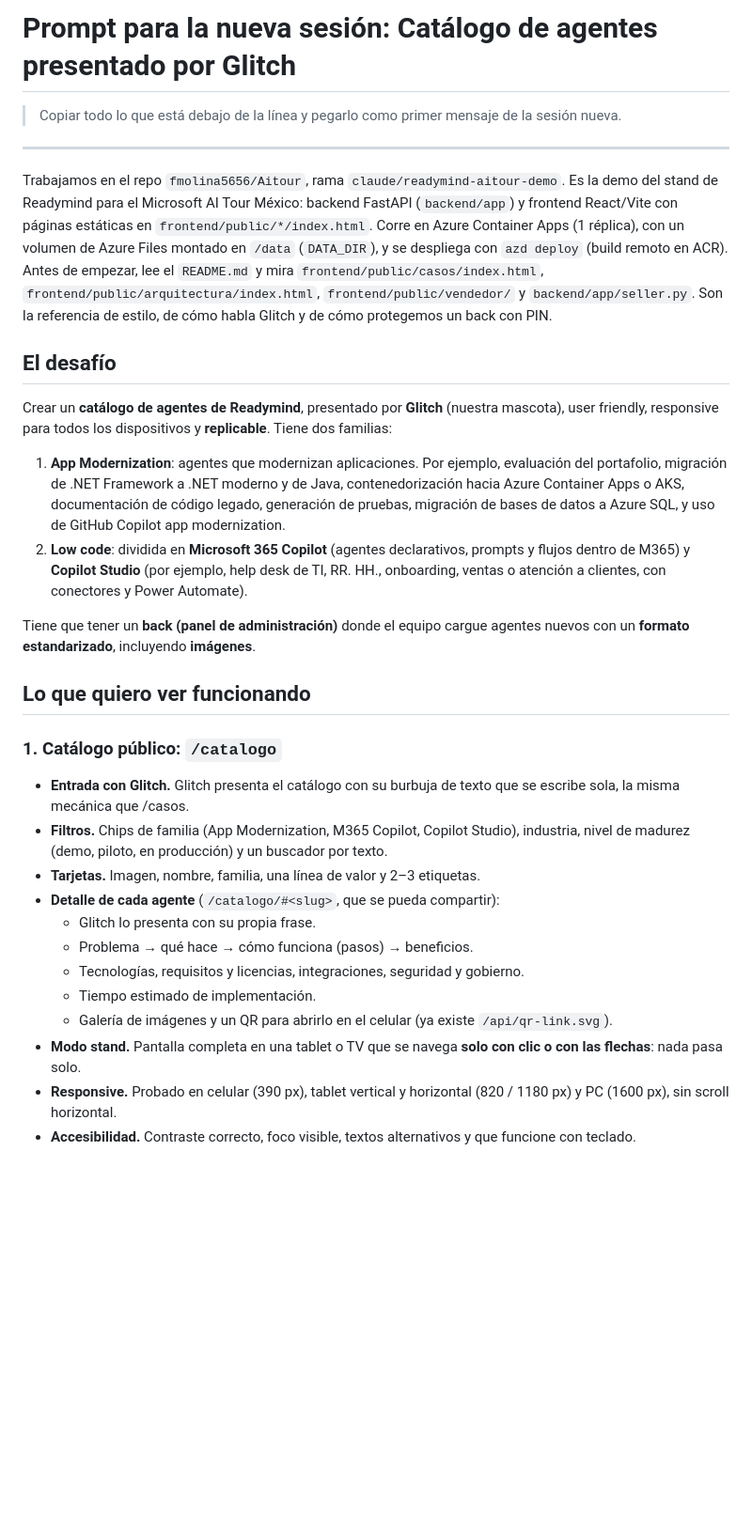
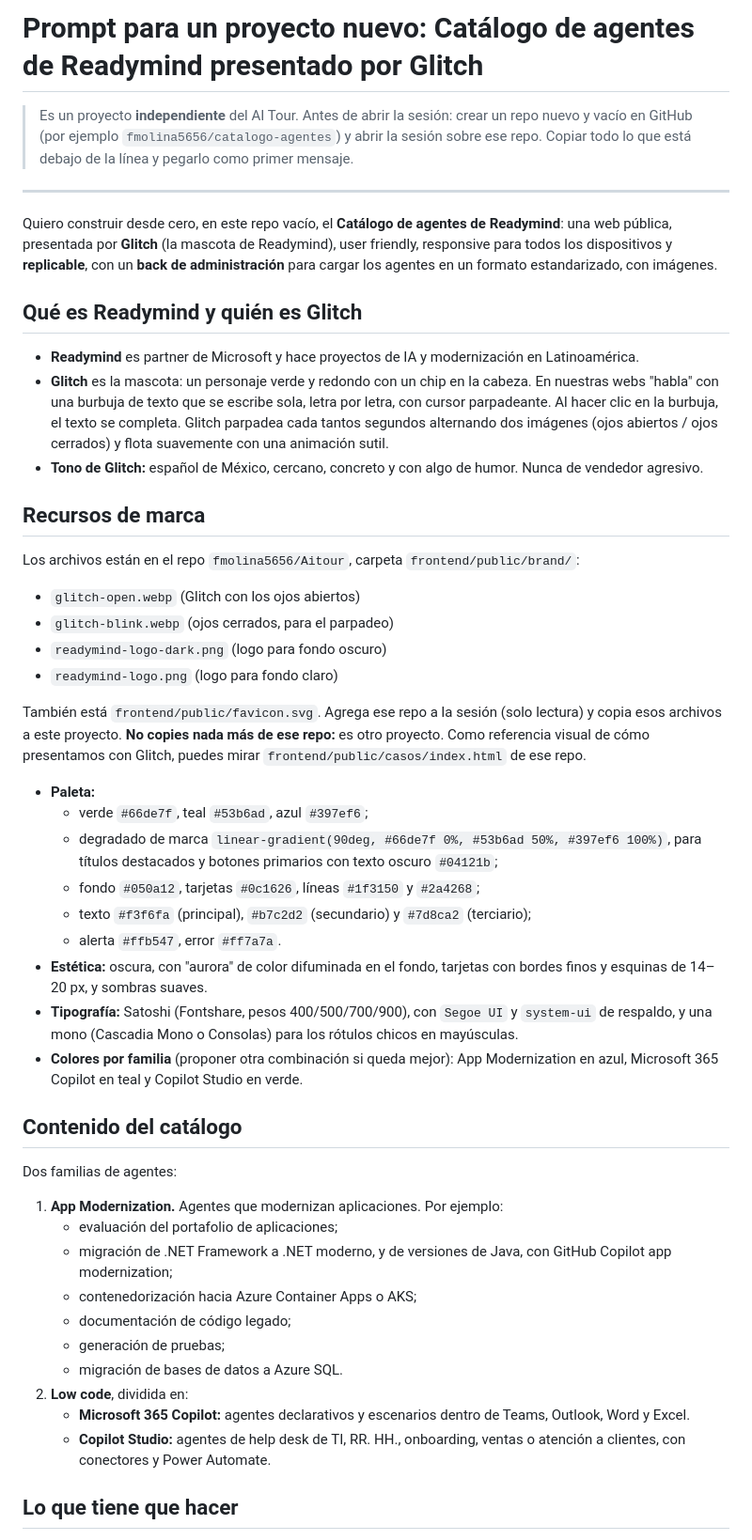
Before and after one commit to fmolina5656/Aitour, a Markdown page: docs/PROMPT_CATALOGO_AGENTES.md, the part around one of its changes. Shown at 94% size. Rendered like a GitHub page; blank space fills up the shorter version.

```diff
--- a/docs/PROMPT_CATALOGO_AGENTES.md
+++ b/docs/PROMPT_CATALOGO_AGENTES.md
@@ -1,47 +1,61 @@
-# Prompt para la nueva sesión: Catálogo de agentes presentado por Glitch
+# Prompt para un proyecto nuevo: Catálogo de agentes de Readymind presentado por Glitch
 
-> Copiar todo lo que está debajo de la línea y pegarlo como primer mensaje de la sesión nueva.
+> Es un proyecto **independiente** del AI Tour. Antes de abrir la sesión: crear un repo nuevo y vacío en GitHub
+> (por ejemplo `fmolina5656/catalogo-agentes`) y abrir la sesión sobre ese repo. Copiar todo lo que está debajo de la
+> línea y pegarlo como primer mensaje.
 
 ---
 
-Trabajamos en el repo `fmolina5656/Aitour`, rama `claude/readymind-aitour-demo`. Es la demo del stand de Readymind
-para el Microsoft AI Tour México: backend FastAPI (`backend/app`) y frontend React/Vite con páginas estáticas en
-`frontend/public/*/index.html`. Corre en Azure Container Apps (1 réplica), con un volumen de Azure Files montado en
-`/data` (`DATA_DIR`), y se despliega con `azd deploy` (build remoto en ACR). Antes de empezar, lee el `README.md` y mira
-`frontend/public/casos/index.html`, `frontend/public/arquitectura/index.html`, `frontend/public/vendedor/` y
-`backend/app/seller.py`. Son la referencia de estilo, de cómo habla Glitch y de cómo protegemos un back con PIN.
+Quiero construir desde cero, en este repo vacío, el **Catálogo de agentes de Readymind**: una web pública, presentada
+por **Glitch** (la mascota de Readymind), user friendly, responsive para todos los dispositivos y **replicable**, con un
+**back de administración** para cargar los agentes en un formato estandarizado, con imágenes.
 
-## El desafío
+## Qué es Readymind y quién es Glitch
+- **Readymind** es partner de Microsoft y hace proyectos de IA y modernización en Latinoamérica.
+- **Glitch** es la mascota: un personaje verde y redondo con un chip en la cabeza. En nuestras webs "habla" con una
+  burbuja de texto que se escribe sola, letra por letra, con cursor parpadeante. Al hacer clic en la burbuja, el texto
+  se completa. Glitch parpadea cada tantos segundos alternando dos imágenes (ojos abiertos / ojos cerrados) y flota
+  suavemente con una animación sutil.
+- **Tono de Glitch:** español de México, cercano, concreto y con algo de humor. Nunca de vendedor agresivo.
 
-Crear un **catálogo de agentes de Readymind**, presentado por **Glitch** (nuestra mascota), user friendly, responsive
-para todos los dispositivos y **replicable**. Tiene dos familias:
+## Recursos de marca
+Los archivos están en el repo `fmolina5656/Aitour`, carpeta `frontend/public/brand/`:
+- `glitch-open.webp` (Glitch con los ojos abiertos)
+- `glitch-blink.webp` (ojos cerrados, para el parpadeo)
+- `readymind-logo-dark.png` (logo para fondo oscuro)
+- `readymind-logo.png` (logo para fondo claro)
 
-1. **App Modernization**: agentes que modernizan aplicaciones. Por ejemplo, evaluación del portafolio, migración de
-   .NET Framework a .NET moderno y de Java, contenedorización hacia Azure Container Apps o AKS, documentación de código
-   legado, generación de pruebas, migración de bases de datos a Azure SQL, y uso de GitHub Copilot app modernization.
-2. **Low code**: dividida en **Microsoft 365 Copilot** (agentes declarativos, prompts y flujos dentro de M365) y
-   **Copilot Studio** (por ejemplo, help desk de TI, RR. HH., onboarding, ventas o atención a clientes, con conectores y
-   Power Automate).
+También está `frontend/public/favicon.svg`. Agrega ese repo a la sesión (solo lectura) y copia esos archivos a este
+proyecto. **No copies nada más de ese repo:** es otro proyecto. Como referencia visual de cómo presentamos con Glitch,
+puedes mirar `frontend/public/casos/index.html` de ese repo.
 
-Tiene que tener un **back (panel de administración)** donde el equipo cargue agentes nuevos con un **formato
-estandarizado**, incluyendo **imágenes**.
+- **Paleta:**
+  - verde `#66de7f`, teal `#53b6ad`, azul `#397ef6`;
+  - degradado de marca `linear-gradient(90deg, #66de7f 0%, #53b6ad 50%, #397ef6 100%)`, para títulos destacados y
+    botones primarios con texto oscuro `#04121b`;
+  - fondo `#050a12`, tarjetas `#0c1626`, líneas `#1f3150` y `#2a4268`;
+  - texto `#f3f6fa` (principal), `#b7c2d2` (secundario) y `#7d8ca2` (terciario);
+  - alerta `#ffb547`, error `#ff7a7a`.
+- **Estética:** oscura, con "aurora" de color difuminada en el fondo, tarjetas con bordes finos y esquinas de 14–20 px,
+  y sombras suaves.
+- **Tipografía:** Satoshi (Fontshare, pesos 400/500/700/900), con `Segoe UI` y `system-ui` de respaldo, y una mono
+  (Cascadia Mono o Consolas) para los rótulos chicos en mayúsculas.
+- **Colores por familia** (proponer otra combinación si queda mejor): App Modernization en azul, Microsoft 365 Copilot
+  en teal y Copilot Studio en verde.
 
-## Lo que quiero ver funcionando
+## Contenido del catálogo
+Dos familias de agentes:
+1. **App Modernization.** Agentes que modernizan aplicaciones. Por ejemplo:
+   - evaluación del portafolio de aplicaciones;
+   - migración de .NET Framework a .NET moderno, y de versiones de Java, con GitHub Copilot app modernization;
+   - contenedorización hacia Azure Container Apps o AKS;
+   - documentación de código legado;
+   - generación de pruebas;
+   - migración de bases de datos a Azure SQL.
+2. **Low code**, dividida en:
+   - **Microsoft 365 Copilot:** agentes declarativos y escenarios dentro de Teams, Outlook, Word y Excel.
+   - **Copilot Studio:** agentes de help desk de TI, RR. HH., onboarding, ventas o atención a clientes, con conectores
+     y Power Automate.
 
-### 1. Catálogo público: `/catalogo`
-- **Entrada con Glitch.** Glitch presenta el catálogo con su burbuja de texto que se escribe sola, la misma mecánica que
-  /casos.
-- **Filtros.** Chips de familia (App Modernization, M365 Copilot, Copilot Studio), industria, nivel de madurez
-  (demo, piloto, en producción) y un buscador por texto.
-- **Tarjetas.** Imagen, nombre, familia, una línea de valor y 2–3 etiquetas.
-- **Detalle de cada agente** (`/catalogo/#<slug>`, que se pueda compartir):
-  - Glitch lo presenta con su propia frase.
-  - Problema → qué hace → cómo funciona (pasos) → beneficios.
-  - Tecnologías, requisitos y licencias, integraciones, seguridad y gobierno.
-  - Tiempo estimado de implementación.
-  - Galería de imágenes y un QR para abrirlo en el celular (ya existe `/api/qr-link.svg`).
-- **Modo stand.** Pantalla completa en una tablet o TV que se navega **solo con clic o con las flechas**: nada pasa solo.
-- **Responsive.** Probado en celular (390 px), tablet vertical y horizontal (820 / 1180 px) y PC (1600 px), sin scroll
-  horizontal.
-- **Accesibilidad.** Contraste correcto, foco visible, textos alternativos y que funcione con teclado.
+## Lo que tiene que hacer
 
```
Also changed, not shown: other parts of docs/PROMPT_CATALOGO_AGENTES.md (+80 -58 lines).
